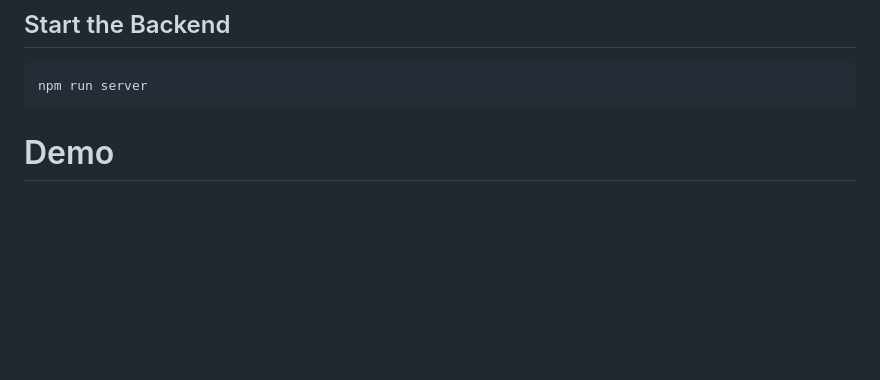
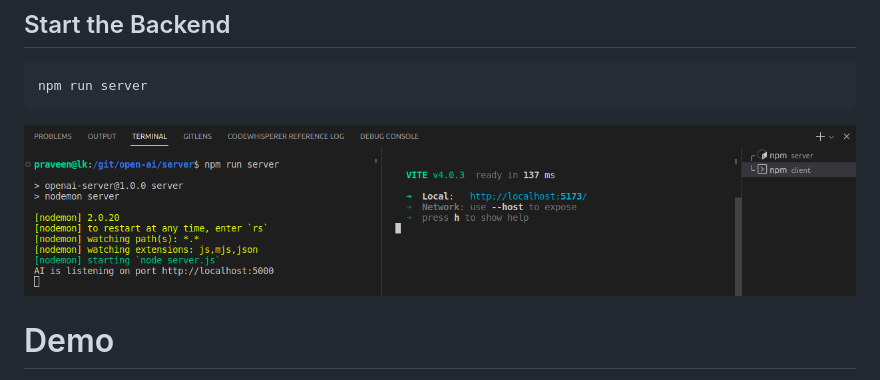
Before and after one commit to praveendias1180/open-ai, a Markdown page: README.md, the part around the change. GitHub-like rendering; pictures changed too: ai-setup.png (added); blank space fills up the shorter version.

Commit message:
Added AI setup image

````diff
--- a/README.md
+++ b/README.md
@@ -30,6 +30,8 @@ npm run dev
 npm run server
 ```
 
+![](ai-setup.png)
+
 # Demo
 
 https://www.youtube.com/watch?v=Uw5RlFq0nSE
````
Also changed, not shown: 1 other file.
